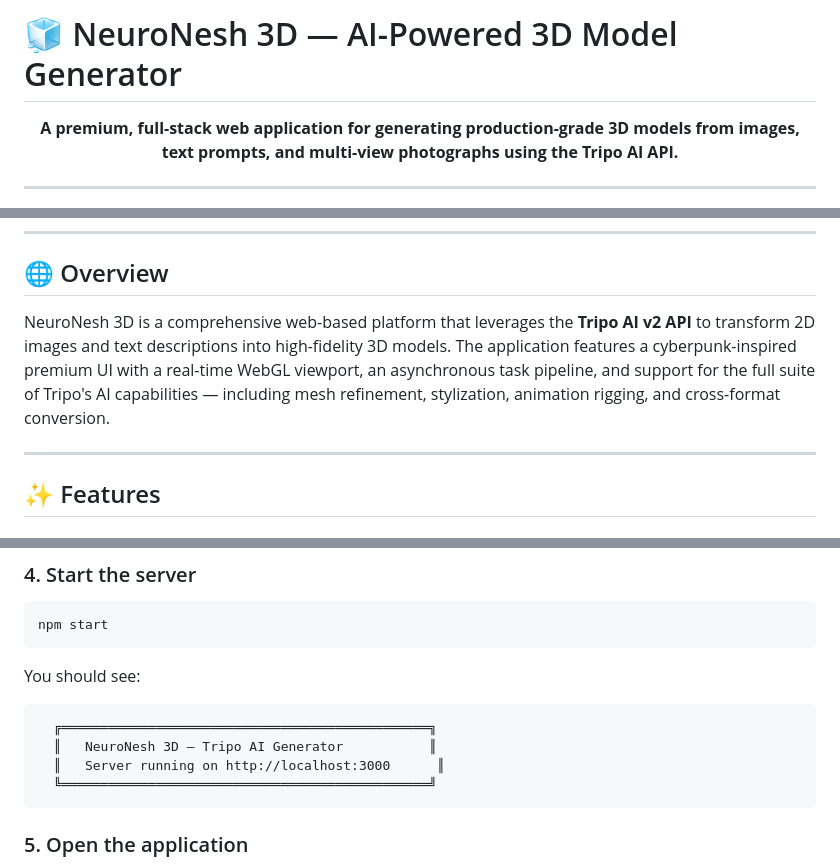
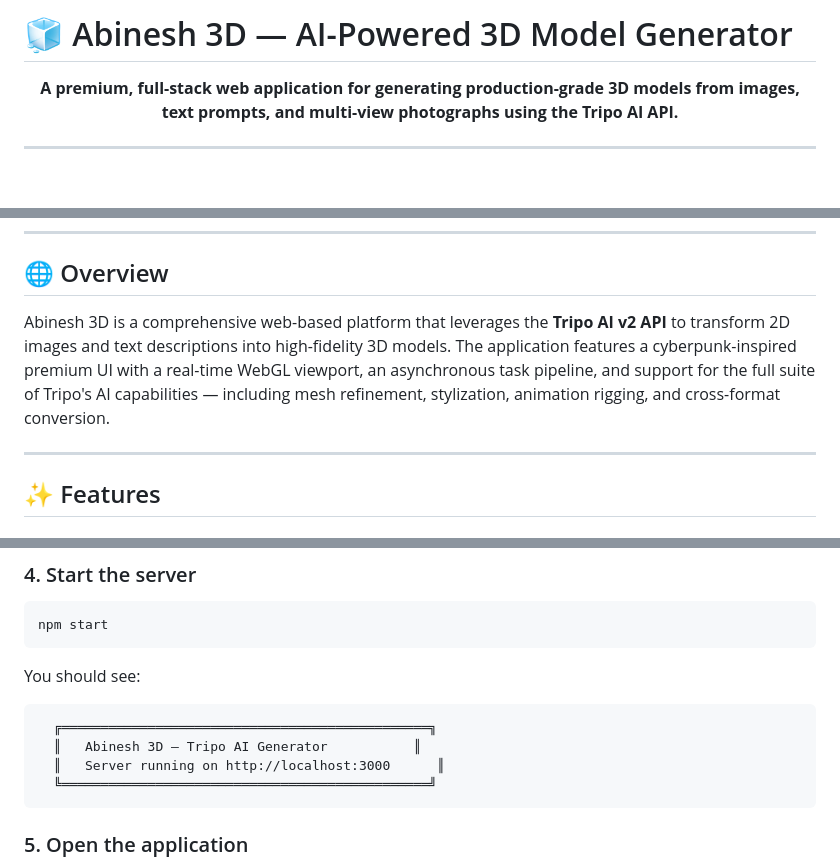
Before and after one commit to Abinesh0610/Abinesh-3D----Generator, a Markdown page: README.md, 3 parts joined by grey strips. Drawn GitHub-style; blank space fills up the shorter version.

````diff
--- a/README.md
+++ b/README.md
@@ -1,4 +1,4 @@
-# 🧊 NeuroNesh 3D — AI-Powered 3D Model Generator
+# 🧊 Abinesh 3D — AI-Powered 3D Model Generator
 
 <p align="center">
   <strong>A premium, full-stack web application for generating production-grade 3D models from images, text prompts, and multi-view photographs using the Tripo AI API.</strong>
@@ -25,7 +25,7 @@
 
 ## 🌐 Overview
 
-NeuroNesh 3D is a comprehensive web-based platform that leverages the **Tripo AI v2 API** to transform 2D images and text descriptions into high-fidelity 3D models. The application features a cyberpunk-inspired premium UI with a real-time WebGL viewport, an asynchronous task pipeline, and support for the full suite of Tripo's AI capabilities — including mesh refinement, stylization, animation rigging, and cross-format conversion.
+Abinesh 3D is a comprehensive web-based platform that leverages the **Tripo AI v2 API** to transform 2D images and text descriptions into high-fidelity 3D models. The application features a cyberpunk-inspired premium UI with a real-time WebGL viewport, an asynchronous task pipeline, and support for the full suite of Tripo's AI capabilities — including mesh refinement, stylization, animation rigging, and cross-format conversion.
 
 ---
 
@@ -157,7 +157,7 @@ npm start
 You should see:
 ```
   ╔═══════════════════════════════════════════════╗
-  ║   NeuroNesh 3D — Tripo AI Generator           ║
+  ║   Abinesh 3D — Tripo AI Generator           ║
   ║   Server running on http://localhost:3000      ║
   ╚═══════════════════════════════════════════════╝
 ```
````
